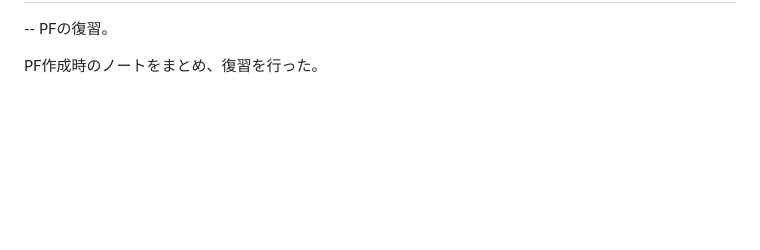
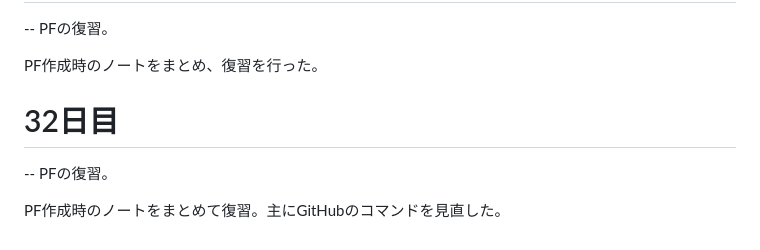
Before and after one commit to kyu-3hiya4/dwc_study, a Markdown page: README.md, the part around the change. Drawn GitHub-style; blank space fills up the shorter version.

Commit message:
32日目

```diff
--- a/README.md
+++ b/README.md
@@ -173,3 +173,8 @@ fizz_buzzでは、数式を変えて出る結果が間違いないか確認し
    -- PFの復習。
 
    PF作成時のノートをまとめ、復習を行った。
+
+   # 32日目
+   -- PFの復習。
+
+   PF作成時のノートをまとめて復習。主にGitHubのコマンドを見直した。
```
